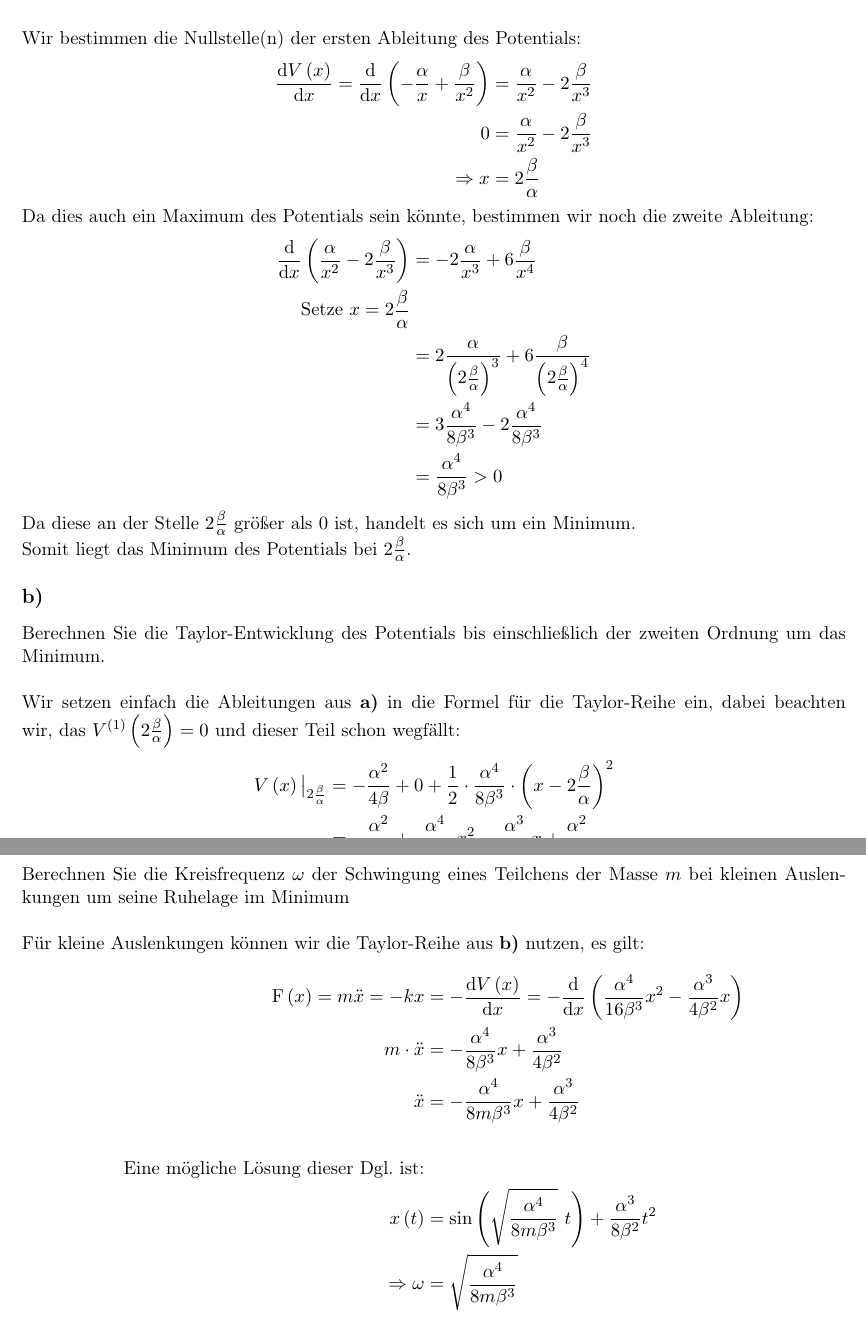
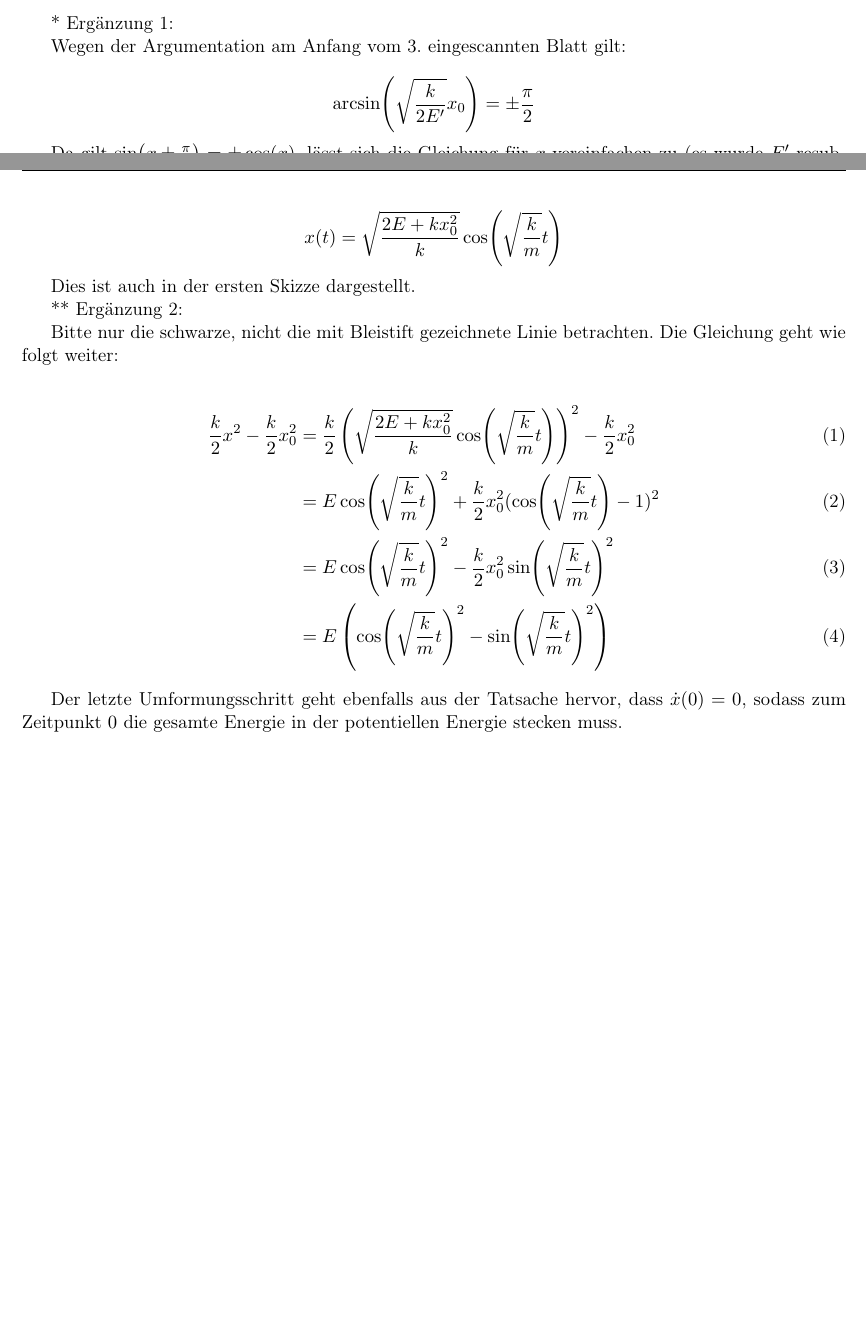
Before and after one commit to NicoHaaf/theo1_zettel, a LaTeX document (zettel06/NicoHaaf_TobiasLeanderLeonhard_SimonSkade_TheoZettel06.tex): two parts of pages 1 and 2 of 7 before the commit and two parts of pages 3 and 4 of 6 after it, joined at a grey line, cut at the place of the change, the shorter picture padded with empty space. Compiled offline with pdfLaTeX.

Commit message:
updated my solution. I am still not totally sure, because the former solution seemed more intuitive for me, but this is like the math works out.

```diff
--- a/zettel06/NicoHaaf_TobiasLeanderLeonhard_SimonSkade_TheoZettel06.tex
+++ b/zettel06/NicoHaaf_TobiasLeanderLeonhard_SimonSkade_TheoZettel06.tex
@@ -31,37 +24,0 @@ für $x>0$.
-Bestimmen Sie das Minimum des Potentials.\\\\
-Wir bestimmen die Nullstelle(n) der ersten Ableitung des Potentials:
-\begin{align*}
-\frac{\text{d}V\left(x\right)}{\text{d}x}=\frac{\text{d}}{\text{d}x}\left(-\frac{\alpha}{x}+\frac{\beta}{x^2}\right)&=\frac{\alpha}{x^2}-2\frac{\beta}{x^3}\\
-0&=\frac{\alpha}{x^2}-2\frac{\beta}{x^3}\\
-\Rightarrow x&=2\frac{\beta}{\alpha}
-\end{align*}
-Da dies auch ein Maximum des Potentials sein könnte, bestimmen wir noch die zweite Ableitung:
-\begin{align*}
-\frac{\text{d}}{\text{d}x}\left(\frac{\alpha}{x^2}-2\frac{\beta}{x^3}\right)&=-2\frac{\alpha}{x^3}+6\frac{\beta}{x^4}\\
-\text{Setze} \ x=2\frac{\beta}{\alpha}&\\
-&=2\frac{\alpha}{\left(2\frac{\beta}{\alpha}\right)^3}
-+6\frac{\beta}{\left(2\frac{\beta}{\alpha}\right)^4}\\
-&=3\frac{\alpha^4}{8\beta^3}-2\frac{\alpha^4}{8\beta^3}\\
-&=\frac{\alpha^4}{8\beta^3}>0
-\end{align*}
-Da diese an der Stelle $2\frac{\beta}{\alpha}$ größer als $0$ ist, handelt es sich um ein Minimum.\\
-Somit liegt das Minimum des Potentials bei $2\frac{\beta}{\alpha}$.
-\subsection*{b)}
-Berechnen Sie die Taylor-Entwicklung des Potentials bis einschließlich der zweiten Ordnung um das Minimum.\\\\
-Wir setzen einfach die Ableitungen aus \textbf{a)} in die Formel für die Taylor-Reihe ein, dabei beachten wir, das $V^{\left(1\right)}\left(2\frac{\beta}{\alpha}\right)=0$ und dieser Teil schon wegfällt:
-\begin{align*}
-V\left(x\right)\big|_{2\frac{\beta}{\alpha}}&=-\frac{\alpha^2}{4\beta}+0+\frac{1}{2}\cdot\frac{\alpha^4}{8\beta^3}\cdot\left(x-2\frac{\beta}{\alpha}\right)^2\\
-&=-\frac{\alpha^2}{4\beta}+\frac{\alpha^4}{16\beta^3}x^2-\frac{\alpha^3}{4\beta^2}x+\frac{\alpha^2}{4\beta}\\
-&=\frac{\alpha^4}{16\beta^3}x^2-\frac{\alpha^3}{4\beta^2}x
-\end{align*}
-\subsection*{c)}
-Berechnen Sie die Kreisfrequenz $\omega$ der Schwingung eines Teilchens der Masse $m$ bei kleinen Auslenkungen um seine Ruhelage im Minimum\\\\
-Für kleine Auslenkungen können wir die Taylor-Reihe aus \textbf{b)} nutzen, es gilt:
-\begin{align*}
-\text{F}\left(x\right)=m\ddot{x}=-kx&=-\frac{\text{d}V\left(x\right)}{\text{d}x}=-\frac{\text{d}}{\text{d}x}\left(\frac{\alpha^4}{16\beta^3}x^2-\frac{\alpha^3}{4\beta^2}x\right)\\
-m\cdot\ddot{x}&=-\frac{\alpha^4}{8\beta^3}x+\frac{\alpha^3}{4\beta^2}\\
-\ddot{x}&=-\frac{\alpha^4}{8m\beta^3}x+\frac{\alpha^3}{4\beta^2}\\\\
-\text{Eine mögliche Lösung dieser Dgl. ist:}\\
-x\left(t\right)&=\sin\left(\sqrt{\frac{\alpha^4}{8m\beta^3}} \ t\right)+\frac{\alpha^3}{8\beta^2}t^2\\
-\Rightarrow \omega &=\sqrt{\frac{\alpha^4}{8m\beta^3}}
-\end{align*}
@@ -75,3 +37,33 @@ x\left(t\right)&=\sin\left(\sqrt{\frac{\alpha^4}{8m\beta^3}} \ t\right)+\frac{\a
+* Ergänzung 1:
+
+Wegen der Argumentation am Anfang vom 3. eingescannten Blatt gilt:
+
+$$
+\arcsin(\sqrt{\frac{k}{2 E'}} x_0) = \pm \frac{\pi}{2}
+$$
+
+Da gilt $\sin(x \pm \frac{\pi}{2}) = \pm \cos(x)$, lässt sich die Gleichung für $x$ vereinfachen zu (es wurde $E'$ resubstituiert):
+
+$$
+x(t) = \sqrt{\frac{2 E + k x_0^{2}}{k}} \cos(\sqrt{\frac{k}{m}} t)
+$$
+
+Dies ist auch in der ersten Skizze dargestellt.
+
+
+** Ergänzung 2:
+
+Bitte nur die schwarze, nicht die mit Bleistift gezeichnete Linie betrachten. Die Gleichung geht wie folgt weiter:
+
+\begin{align}
+\frac{k}{2}x^{2} - \frac{k}{2}x_0^{2} &= \frac{k}{2}\left(\sqrt{\frac{2 E + k x_0^{2}}{k}} \cos(\sqrt{\frac{k}{m}} t)\right)^{2} - \frac{k}{2}x_0^{2} \\
+&= E \cos(\sqrt{\frac{k}{m}} t)^{2} + \frac{k}{2}x_0^{2} (\cos(\sqrt{\frac{k}{m}} t) - 1)^{2} \\
+&= E \cos(\sqrt{\frac{k}{m}} t)^{2} - \frac{k}{2}x_0^{2} \sin(\sqrt{\frac{k}{m}} t)^{2}\\
+&=  E \left( \cos(\sqrt{\frac{k}{m}} t)^{2} - \sin(\sqrt{\frac{k}{m}} t)^{2} \right)
+\end{align}
+
+Der letzte Umformungsschritt geht ebenfalls aus der Tatsache hervor, dass $\dot{x}(0) = 0$, sodass zum Zeitpunkt $0$ die gesamte Energie in der potentiellen Energie stecken muss.
+
 
 
 \section*{Aufgabe 6.3}
```
Also changed, not shown: zettel06/A2-Teil2.pdf, zettel06/A2-Teil2_annotated.pdf (added), zettel06/A2-Teil3.pdf, zettel06/A2-Teil3_annotated.pdf (added), zettel06/NicoHaaf_TobiasLeanderLeonhard_SimonSkade_TheoZettel06.pdf, zettel06/NicoHaaf_TobiasLeanderLeonhard_SimonSkade_TheoZettel06.tex (15 more changed lines).
